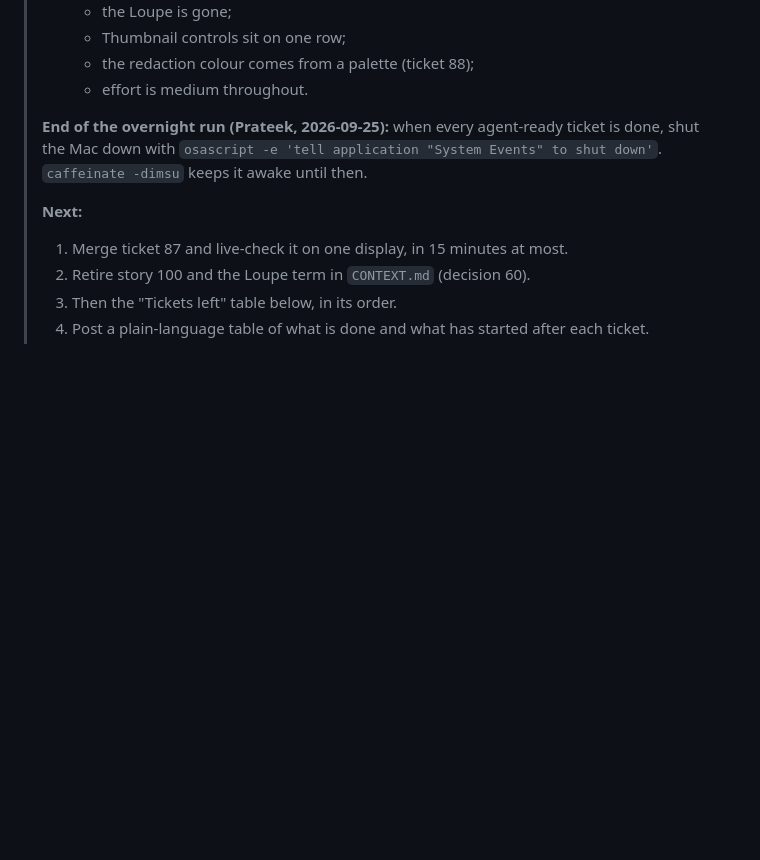
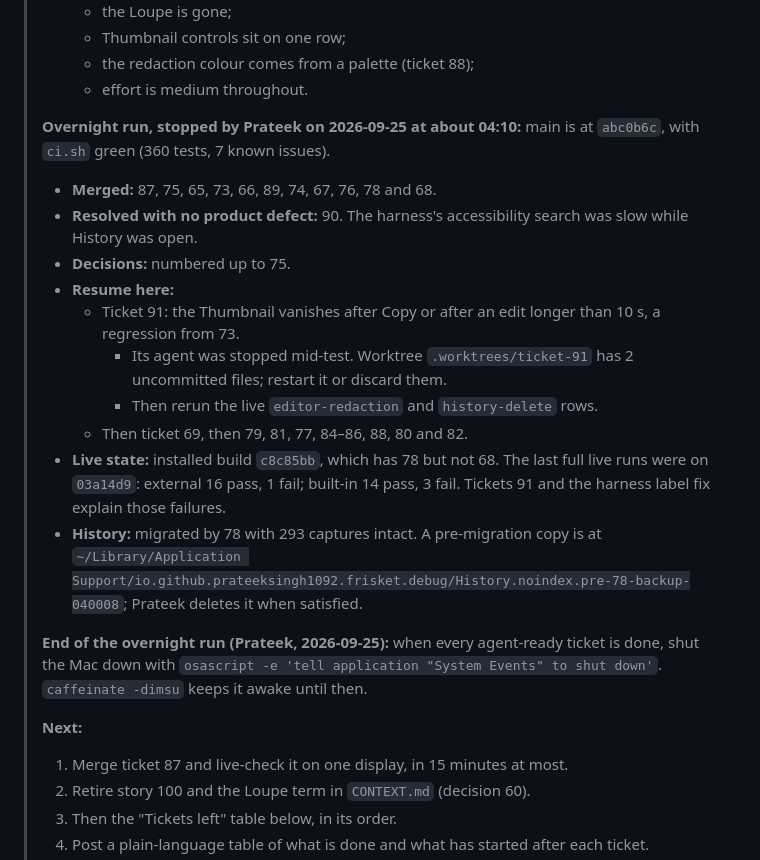
Before and after one commit to prateeksingh1092/screenshot-app, a Markdown page: Plans/2026-09-24-session-handoff.md, the part around the change. Drawn GitHub-style; blank space fills up the shorter version.

Commit message:
Handoff: overnight state and where to resume (ticket 91).
Co-Authored-By: Claude Opus 5.5 (1M context) <noreply@anthropic.com>
Claude-Session: https://claude.ai/code/session_01Y5n3GFD6LnFvKFsw6qkTKY

```diff
--- a/Plans/2026-09-24-session-handoff.md
+++ b/Plans/2026-09-24-session-handoff.md
@@ -10,6 +10,18 @@
 >   - Thumbnail controls sit on one row;
 >   - the redaction colour comes from a palette (ticket 88);
 >   - effort is medium throughout.
+>
+> **Overnight run, stopped by Prateek on 2026-09-25 at about 04:10:** main is at `abc0b6c`, with `ci.sh` green (360 tests, 7 known issues).
+> - **Merged:** 87, 75, 65, 73, 66, 89, 74, 67, 76, 78 and 68.
+> - **Resolved with no product defect:** 90. The harness's accessibility search was slow while History was open.
+> - **Decisions:** numbered up to 75.
+> - **Resume here:**
+>   - Ticket 91: the Thumbnail vanishes after Copy or after an edit longer than 10 s, a regression from 73.
+>     - Its agent was stopped mid-test. Worktree `.worktrees/ticket-91` has 2 uncommitted files; restart it or discard them.
+>     - Then rerun the live `editor-redaction` and `history-delete` rows.
+>   - Then ticket 69, then 79, 81, 77, 84–86, 88, 80 and 82.
+> - **Live state:** installed build `c8c85bb`, which has 78 but not 68. The last full live runs were on `03a14d9`: external 16 pass, 1 fail; built-in 14 pass, 3 fail. Tickets 91 and the harness label fix explain those failures.
+> - **History:** migrated by 78 with 293 captures intact. A pre-migration copy is at `~/Library/Application Support/io.github.prateeksingh1092.frisket.debug/History.noindex.pre-78-backup-040008`; Prateek deletes it when satisfied.
 >
 > **End of the overnight run (Prateek, 2026-09-25):** when every agent-ready ticket is done, shut the Mac down with `osascript -e 'tell application "System Events" to shut down'`. `caffeinate -dimsu` keeps it awake until then.
 >
```
